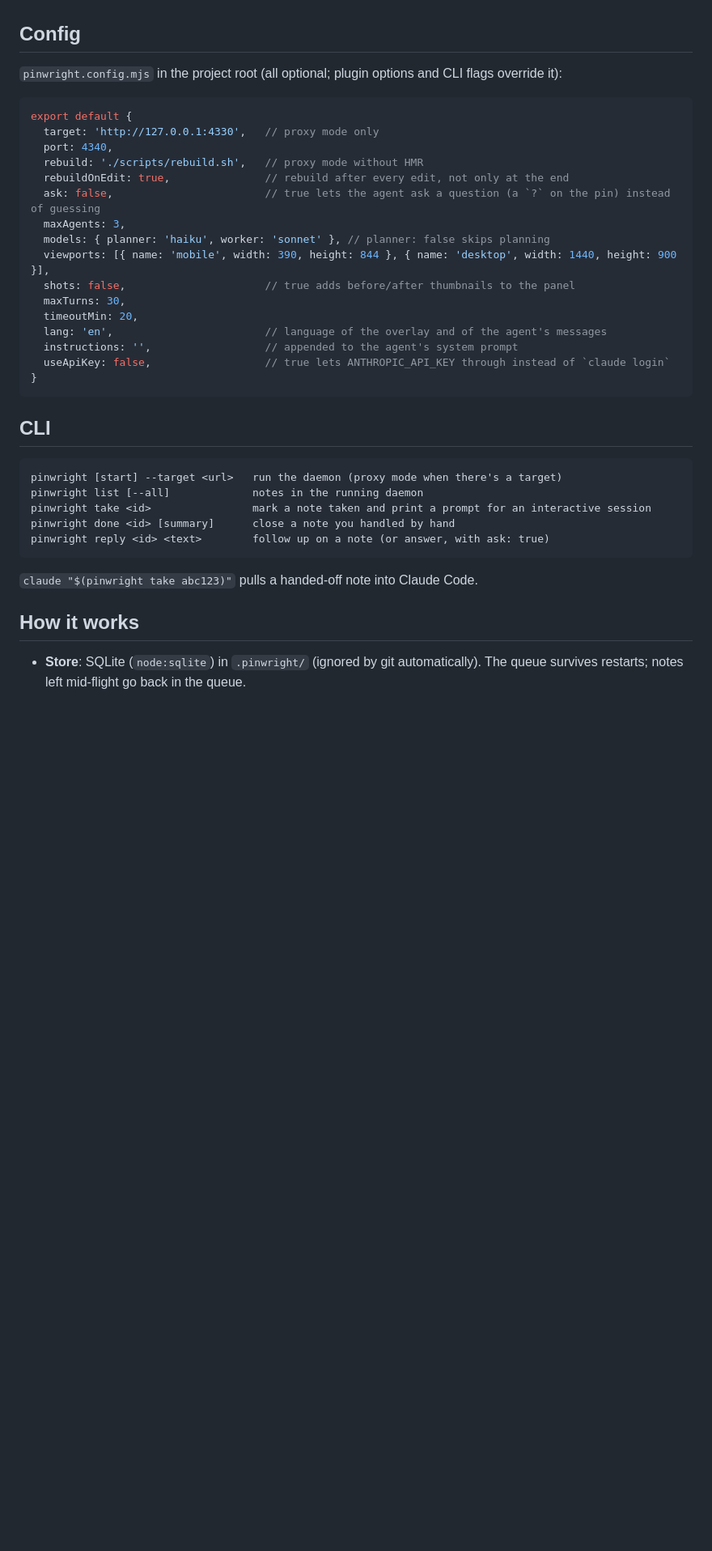
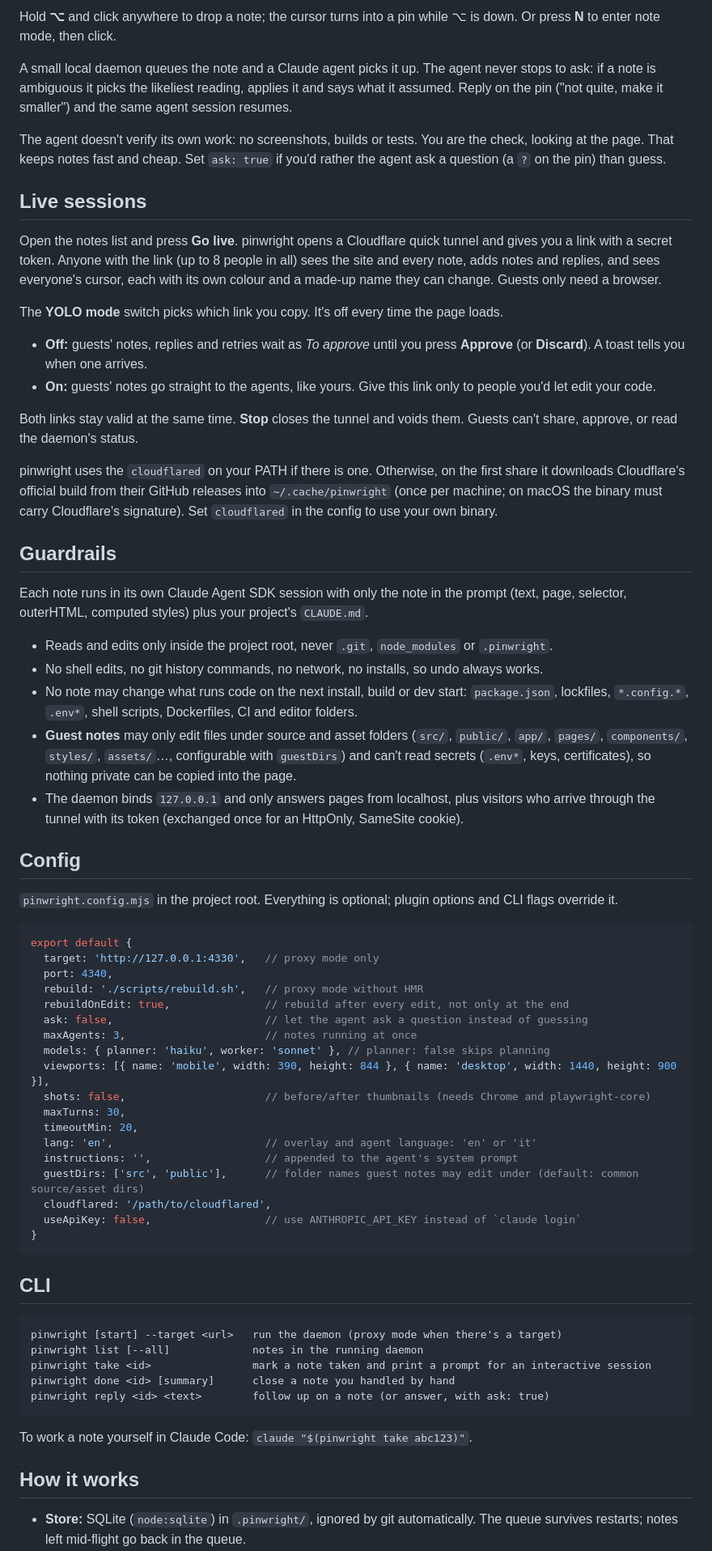
Before and after one commit to andreamazzatxt/pinwright, a Markdown page: README.md, the part around one of its changes. Shown at 81% size. GitHub-like rendering; blank space fills up the shorter version.

````diff
--- a/README.md
+++ b/README.md
@@ -73,7 +147,53 @@ The daemon starts and stops with `vite dev` / `astro dev`; nothing runs in build
+Hold **⌥** and click anywhere to drop a note; the cursor turns into a pin while ⌥ is down. Or press **N** to
+enter note mode, then click.
+
+A small local daemon queues the note and a Claude agent picks it up. The agent never stops to ask: if a note
+is ambiguous it picks the likeliest reading, applies it and says what it assumed. Reply on the pin ("not
+quite, make it smaller") and the same agent session resumes.
+
+The agent doesn't verify its own work: no screenshots, builds or tests. You are the check, looking at the
+page. That keeps notes fast and cheap. Set `ask: true` if you'd rather the agent ask a question (a `?` on
+the pin) than guess.
+
+## Live sessions
+
+Open the notes list and press **Go live**. pinwright opens a Cloudflare quick tunnel and gives you a link with
+a secret token. Anyone with the link (up to 8 people in all) sees the site and every note, adds notes and
+replies, and sees everyone's cursor, each with its own colour and a made-up name they can change. Guests only
+need a browser.
+
+The **YOLO mode** switch picks which link you copy. It's off every time the page loads.
+
+- **Off:** guests' notes, replies and retries wait as *To approve* until you press **Approve** (or
+  **Discard**). A toast tells you when one arrives.
+- **On:** guests' notes go straight to the agents, like yours. Give this link only to people you'd let edit
+  your code.
+
+Both links stay valid at the same time. **Stop** closes the tunnel and voids them. Guests can't share,
+approve, or read the daemon's status.
+
+pinwright uses the `cloudflared` on your PATH if there is one. Otherwise, on the first share it downloads
+Cloudflare's official build from their GitHub releases into `~/.cache/pinwright` (once per machine; on macOS
+the binary must carry Cloudflare's signature). Set `cloudflared` in the config to use your own binary.
+
+## Guardrails
+
+Each note runs in its own Claude Agent SDK session with only the note in the prompt (text, page, selector,
+outerHTML, computed styles) plus your project's `CLAUDE.md`.
+
+- Reads and edits only inside the project root, never `.git`, `node_modules` or `.pinwright`.
+- No shell edits, no git history commands, no network, no installs, so undo always works.
+- No note may change what runs code on the next install, build or dev start: `package.json`, lockfiles,
+  `*.config.*`, `.env*`, shell scripts, Dockerfiles, CI and editor folders.
+- **Guest notes** may only edit files under source and asset folders (`src/`, `public/`, `app/`, `pages/`,
+  `components/`, `styles/`, `assets/`…, configurable with `guestDirs`) and can't read secrets (`.env*`, keys,
+  certificates), so nothing private can be copied into the page.
+- The daemon binds `127.0.0.1` and only answers pages from localhost, plus visitors who arrive through the
+  tunnel with its token (exchanged once for an HttpOnly, SameSite cookie).
 
 ## Config
 
-`pinwright.config.mjs` in the project root (all optional; plugin options and CLI flags override it):
+`pinwright.config.mjs` in the project root. Everything is optional; plugin options and CLI flags override it.
 
 ```js
 export default {
@@ -81,16 +201,18 @@ export default {
   port: 4340,
   rebuild: './scripts/rebuild.sh',   // proxy mode without HMR
   rebuildOnEdit: true,               // rebuild after every edit, not only at the end
-  ask: false,                        // true lets the agent ask a question (a `?` on the pin) instead of guessing
-  maxAgents: 3,
+  ask: false,                        // let the agent ask a question instead of guessing
+  maxAgents: 3,                      // notes running at once
   models: { planner: 'haiku', worker: 'sonnet' }, // planner: false skips planning
   viewports: [{ name: 'mobile', width: 390, height: 844 }, { name: 'desktop', width: 1440, height: 900 }],
-  shots: false,                      // true adds before/after thumbnails to the panel
+  shots: false,                      // before/after thumbnails (needs Chrome and playwright-core)
   maxTurns: 30,
   timeoutMin: 20,
-  lang: 'en',                        // language of the overlay and of the agent's messages
+  lang: 'en',                        // overlay and agent language: 'en' or 'it'
   instructions: '',                  // appended to the agent's system prompt
-  useApiKey: false,                  // true lets ANTHROPIC_API_KEY through instead of `claude login`
+  guestDirs: ['src', 'public'],      // folder names guest notes may edit under (default: common source/asset dirs)
+  cloudflared: '/path/to/cloudflared',
+  useApiKey: false,                  // use ANTHROPIC_API_KEY instead of `claude login`
 }
 ```
 
@@ -104,9 +226,9 @@ pinwright done <id> [summary]      close a note you handled by hand
 pinwright reply <id> <text>        follow up on a note (or answer, with ask: true)
 ```
 
-`claude "$(pinwright take abc123)"` pulls a handed-off note into Claude Code.
+To work a note yourself in Claude Code: `claude "$(pinwright take abc123)"`.
 
 ## How it works
 
-- **Store**: SQLite (`node:sqlite`) in `.pinwright/` (ignored by git automatically). The queue survives
+- **Store:** SQLite (`node:sqlite`) in `.pinwright/`, ignored by git automatically. The queue survives
   restarts; notes left mid-flight go back in the queue.
````
Also changed, not shown: other parts of README.md (+127 -60 lines), docs/cover.png (added), 12 other files.
